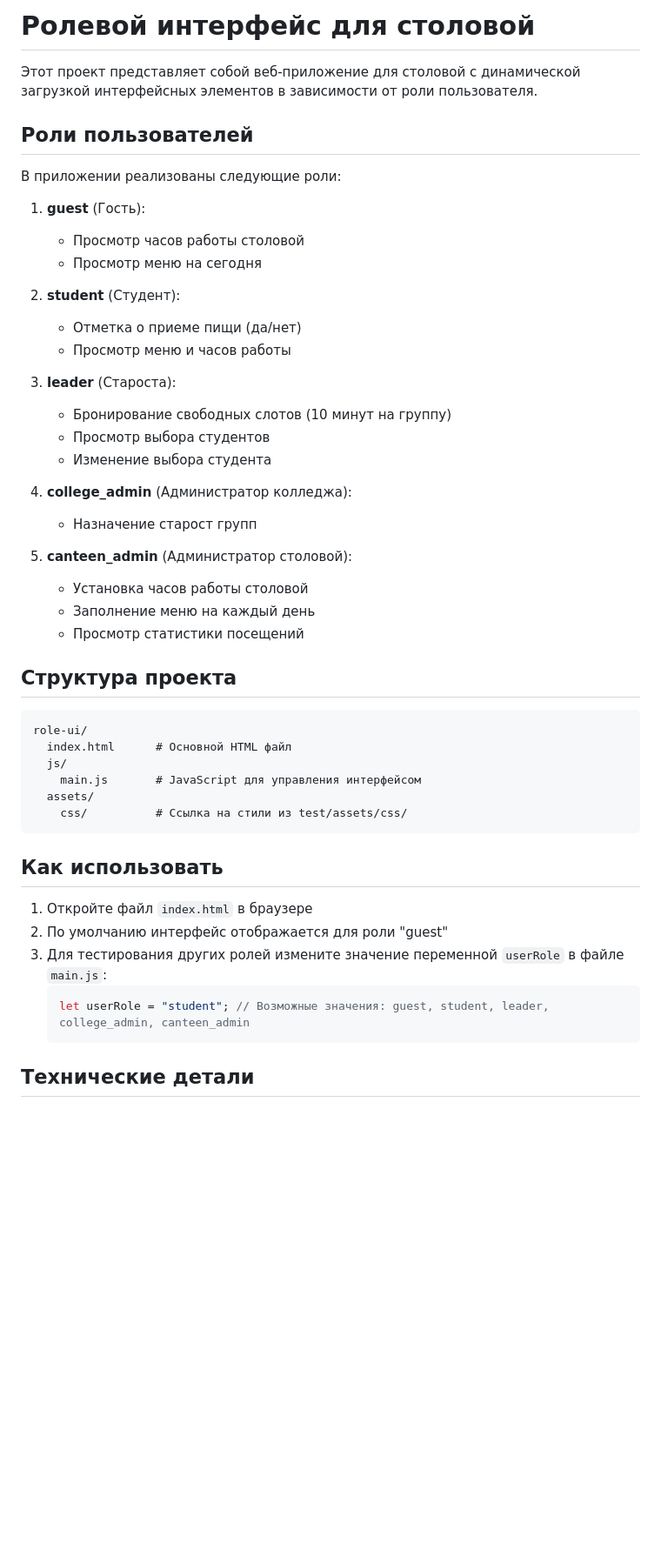
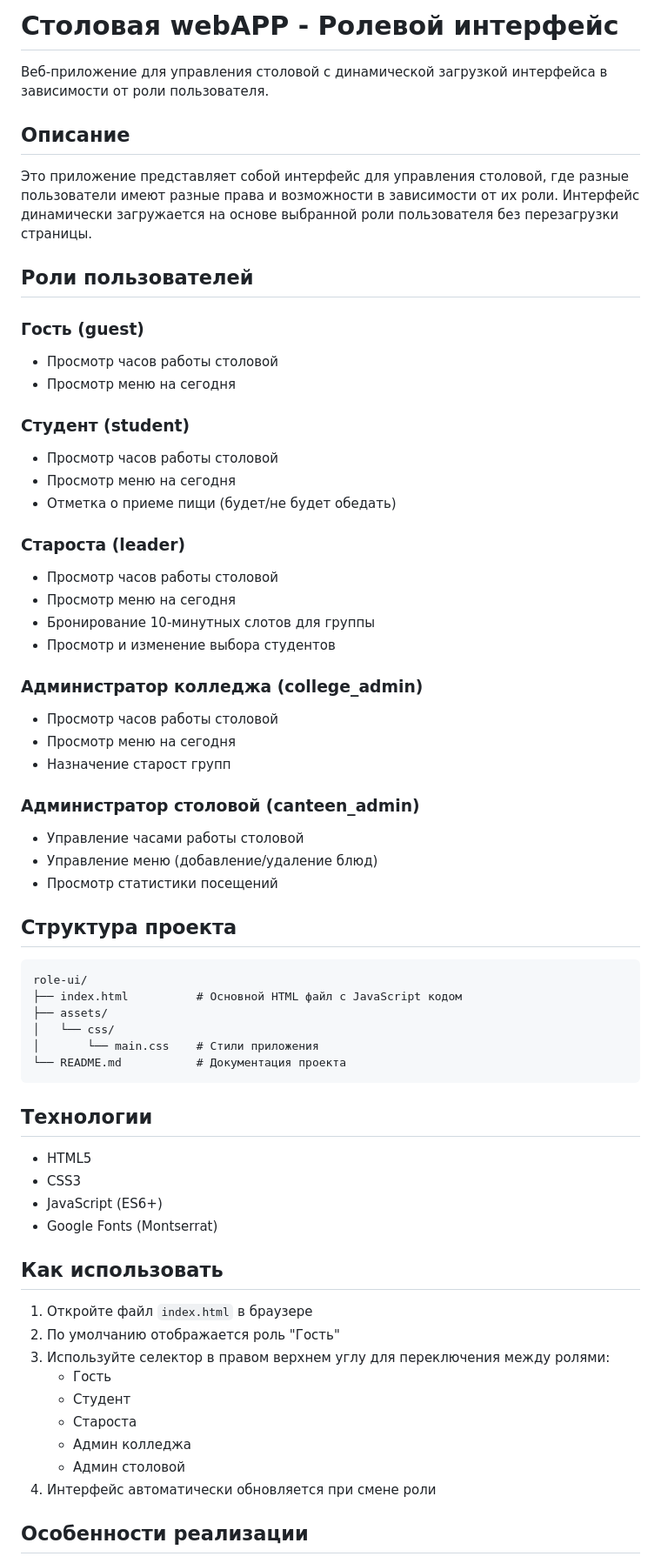
Before and after one commit to Toster1903/website_vega, a Markdown page: README.md, the part around one of its changes. Shown at 87% size. Drawn GitHub-style; blank space fills up the shorter version.

````diff
--- a/README.md
+++ b/README.md
@@ -1,51 +1,67 @@
-# Ролевой интерфейс для столовой
+# Столовая webAPP - Ролевой интерфейс
 
-Этот проект представляет собой веб-приложение для столовой с динамической загрузкой интерфейсных элементов в зависимости от роли пользователя.
+Веб-приложение для управления столовой с динамической загрузкой интерфейса в зависимости от роли пользователя.
+
+## Описание
+
+Это приложение представляет собой интерфейс для управления столовой, где разные пользователи имеют разные права и возможности в зависимости от их роли. Интерфейс динамически загружается на основе выбранной роли пользователя без перезагрузки страницы.
 
 ## Роли пользователей
 
-В приложении реализованы следующие роли:
+### Гость (guest)
+- Просмотр часов работы столовой
+- Просмотр меню на сегодня
 
-1. **guest** (Гость):
-   - Просмотр часов работы столовой
-   - Просмотр меню на сегодня
+### Студент (student)
+- Просмотр часов работы столовой
+- Просмотр меню на сегодня
+- Отметка о приеме пищи (будет/не будет обедать)
 
-2. **student** (Студент):
-   - Отметка о приеме пищи (да/нет)
-   - Просмотр меню и часов работы
+### Староста (leader)
+- Просмотр часов работы столовой
+- Просмотр меню на сегодня
+- Бронирование 10-минутных слотов для группы
+- Просмотр и изменение выбора студентов
 
-3. **leader** (Староста):
-   - Бронирование свободных слотов (10 минут на группу)
-   - Просмотр выбора студентов
-   - Изменение выбора студента
+### Администратор колледжа (college_admin)
+- Просмотр часов работы столовой
+- Просмотр меню на сегодня
+- Назначение старост групп
 
-4. **college_admin** (Администратор колледжа):
-   - Назначение старост групп
-
-5. **canteen_admin** (Администратор столовой):
-   - Установка часов работы столовой
-   - Заполнение меню на каждый день
-   - Просмотр статистики посещений
+### Администратор столовой (canteen_admin)
+- Управление часами работы столовой
+- Управление меню (добавление/удаление блюд)
+- Просмотр статистики посещений
 
 ## Структура проекта
 
 ```
 role-ui/
-  index.html      # Основной HTML файл
-  js/
-    main.js       # JavaScript для управления интерфейсом
-  assets/
-    css/          # Ссылка на стили из test/assets/css/
+├── index.html          # Основной HTML файл с JavaScript кодом
+├── assets/
+│   └── css/
+│       └── main.css    # Стили приложения
+└── README.md           # Документация проекта
 ```
+
+## Технологии
+
+- HTML5
+- CSS3
+- JavaScript (ES6+)
+- Google Fonts (Montserrat)
 
 ## Как использовать
 
 1. Откройте файл `index.html` в браузере
-2. По умолчанию интерфейс отображается для роли "guest"
-3. Для тестирования других ролей измените значение переменной `userRole` в файле `main.js`:
-   ```javascript
-   let userRole = "student"; // Возможные значения: guest, student, leader, college_admin, canteen_admin
-   ```
+2. По умолчанию отображается роль "Гость"
+3. Используйте селектор в правом верхнем углу для переключения между ролями:
+   - Гость
+   - Студент
+   - Староста
+   - Админ колледжа
+   - Админ столовой
+4. Интерфейс автоматически обновляется при смене роли
 
-## Технические детали
+## Особенности реализации
 
````
Also changed, not shown: other parts of README.md (+14 -12 lines).
